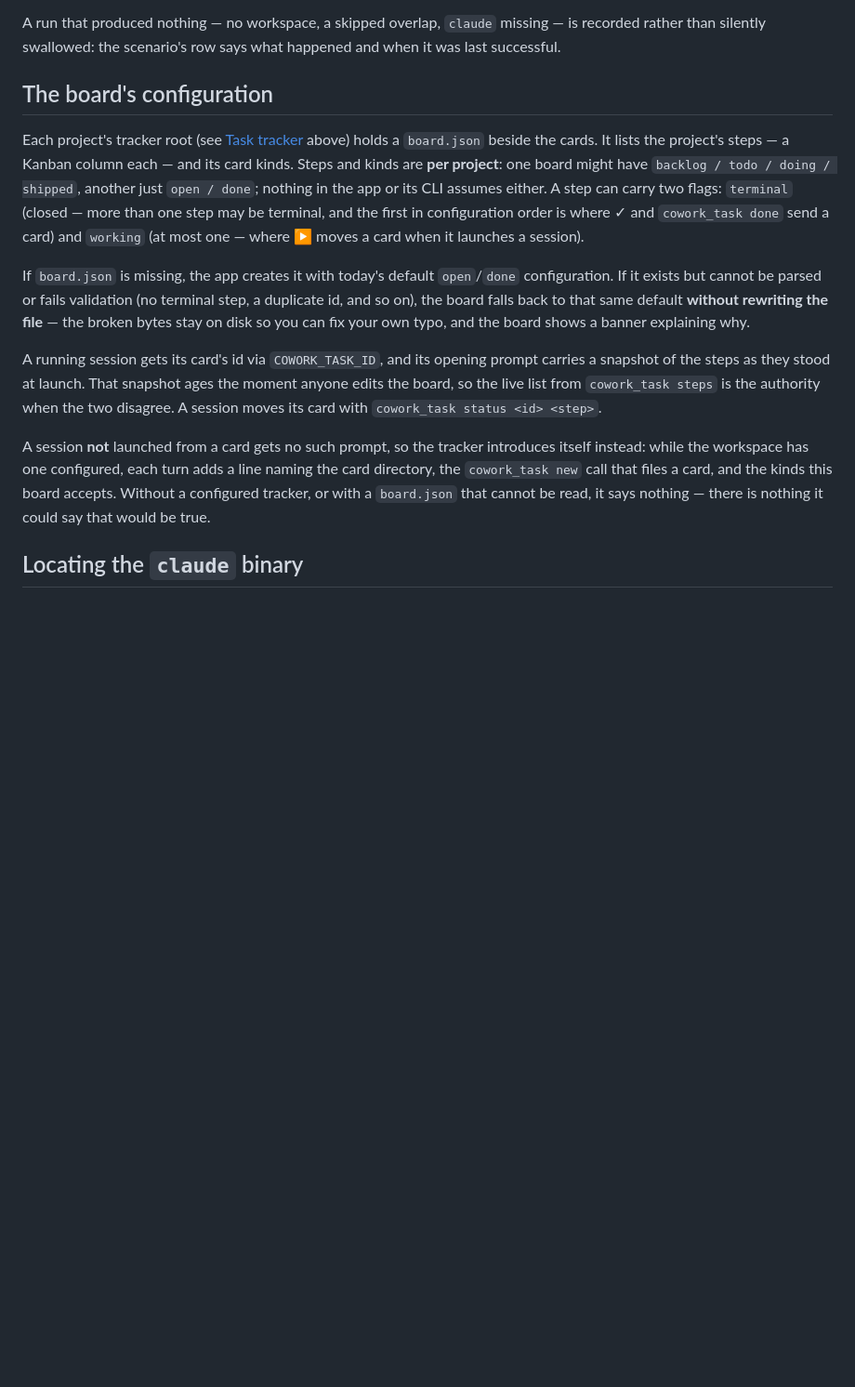
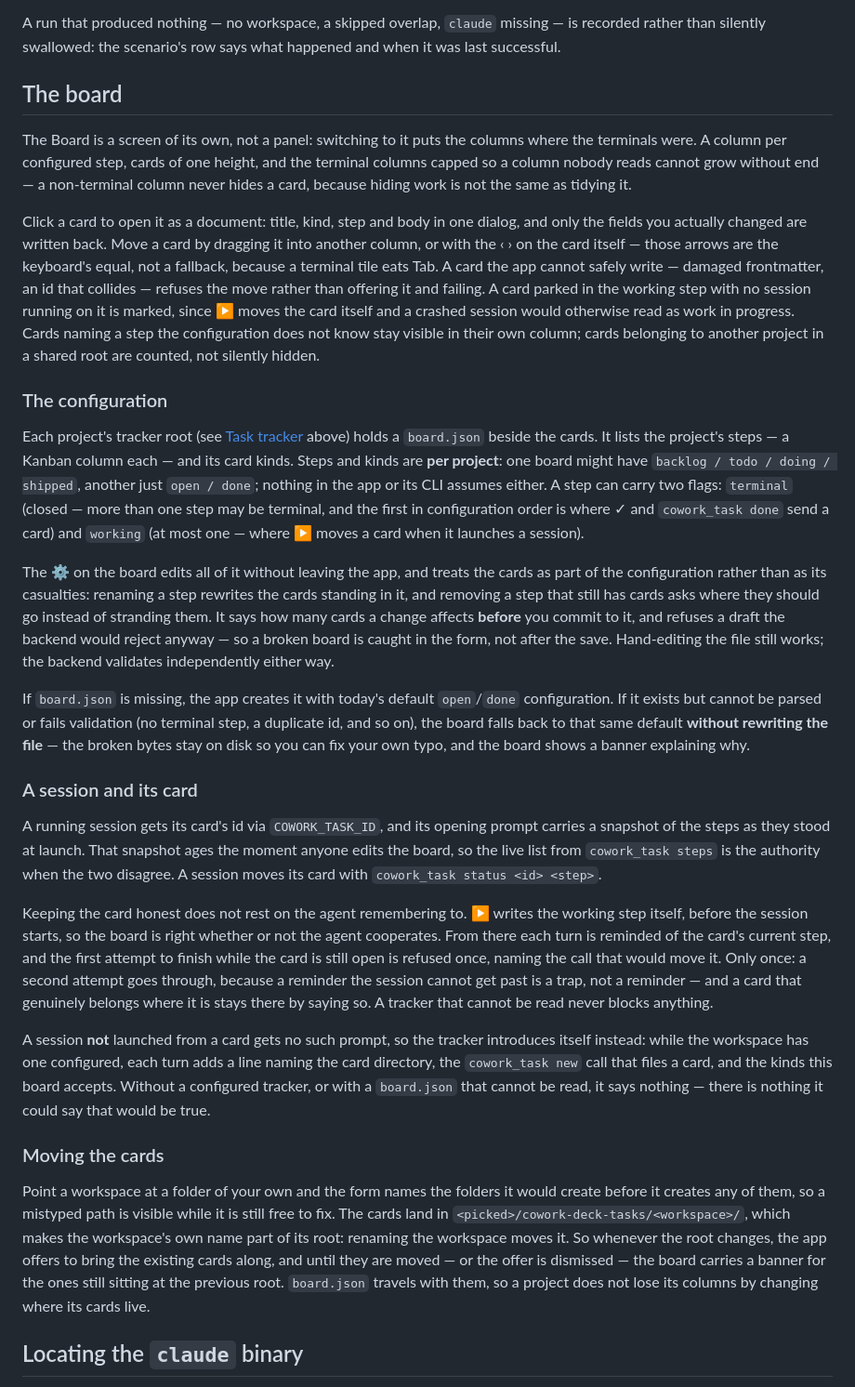
Before and after one commit to followLemmi/cowork-deck, a Markdown page: README.md, the part around one of its changes. Shown at 93% size. Drawn GitHub-style; blank space fills up the shorter version.

Commit message:
docs: the README covers the board this branch actually shipped
It described a Board view and a hand-edited board.json, which is what the
tracker was three features ago. Added: the board as a screen, a card opened as
a document, moving one by drag or by the arrows on it, the ⚙ editor and what it
does to the cards a rename or a removal would strand, the four-layer enforcement
that keeps a card's step honest without relying on the agent, and the folder
preview plus the card migration a moved root triggers.

```diff
--- a/README.md
+++ b/README.md
@@ -87,7 +88,27 @@ at most one tile.
 A run that produced nothing — no workspace, a skipped overlap, `claude` missing — is recorded rather
 than silently swallowed: the scenario's row says what happened and when it was last successful.
 
-## The board's configuration
+## The board
+
+The Board is a screen of its own, not a panel: switching to it puts the columns
+where the terminals were. A column per configured step, cards of one height, and
+the terminal columns capped so a column nobody reads cannot grow without end —
+a non-terminal column never hides a card, because hiding work is not the same as
+tidying it.
+
+Click a card to open it as a document: title, kind, step and body in one dialog,
+and only the fields you actually changed are written back. Move a card by
+dragging it into another column, or with the ‹ › on the card itself — those
+arrows are the keyboard's equal, not a fallback, because a terminal tile eats
+Tab. A card the app cannot safely write — damaged frontmatter, an id that
+collides — refuses the move rather than offering it and failing. A card parked in
+the working step with no session running on it is marked, since ▶ moves the card
+itself and a crashed session would otherwise read as work in progress. Cards
+naming a step the configuration does not know stay visible in their own column;
+cards belonging to another project in a shared root are counted, not silently
+hidden.
+
+### The configuration
 
 Each project's tracker root (see [Task tracker](#features) above) holds a
 `board.json` beside the cards. It lists the project's steps — a Kanban column
@@ -98,6 +119,15 @@ the app or its CLI assumes either. A step can carry two flags: `terminal`
 order is where ✓ and `cowork_task done` send a card) and `working` (at most
 one — where ▶ moves a card when it launches a session).
 
+The ⚙ on the board edits all of it without leaving the app, and treats the cards
+as part of the configuration rather than as its casualties: renaming a step
+rewrites the cards standing in it, and removing a step that still has cards asks
+where they should go instead of stranding them. It says how many cards a change
+affects **before** you commit to it, and refuses a draft the backend would
+reject anyway — so a broken board is caught in the form, not after the save.
+Hand-editing the file still works; the backend validates independently either
+way.
+
 If `board.json` is missing, the app creates it with today's default
 `open`/`done` configuration. If it exists but cannot be parsed or fails
 validation (no terminal step, a duplicate id, and so on), the board falls back
@@ -105,11 +135,22 @@ to that same default **without rewriting the file** — the broken bytes stay on
 disk so you can fix your own typo, and the board shows a banner explaining
 why.
 
+### A session and its card
+
 A running session gets its card's id via `COWORK_TASK_ID`, and its opening
 prompt carries a snapshot of the steps as they stood at launch. That snapshot
 ages the moment anyone edits the board, so the live list from
 `cowork_task steps` is the authority when the two disagree. A session moves
 its card with `cowork_task status <id> <step>`.
+
+Keeping the card honest does not rest on the agent remembering to. ▶ writes the
+working step itself, before the session starts, so the board is right whether or
+not the agent cooperates. From there each turn is reminded of the card's current
+step, and the first attempt to finish while the card is still open is refused
+once, naming the call that would move it. Only once: a second attempt goes
+through, because a reminder the session cannot get past is a trap, not a
+reminder — and a card that genuinely belongs where it is stays there by saying
+so. A tracker that cannot be read never blocks anything.
 
 A session **not** launched from a card gets no such prompt, so the tracker
 introduces itself instead: while the workspace has one configured, each turn
@@ -117,6 +158,18 @@ adds a line naming the card directory, the `cowork_task new` call that files a
 card, and the kinds this board accepts. Without a configured tracker, or with a
 `board.json` that cannot be read, it says nothing — there is nothing it could
 say that would be true.
+
+### Moving the cards
+
+Point a workspace at a folder of your own and the form names the folders it
+would create before it creates any of them, so a mistyped path is visible while
+it is still free to fix. The cards land in
+`<picked>/cowork-deck-tasks/<workspace>/`, which makes the workspace's own name
+part of its root: renaming the workspace moves it. So whenever the root changes,
+the app offers to bring the existing cards along, and until they are moved — or
+the offer is dismissed — the board carries a banner for the ones still sitting at
+the previous root. `board.json` travels with them, so a project does not lose its
+columns by changing where its cards live.
 
 ## Locating the `claude` binary
 
```
Also changed, not shown: other parts of README.md (+2 -1 lines).
